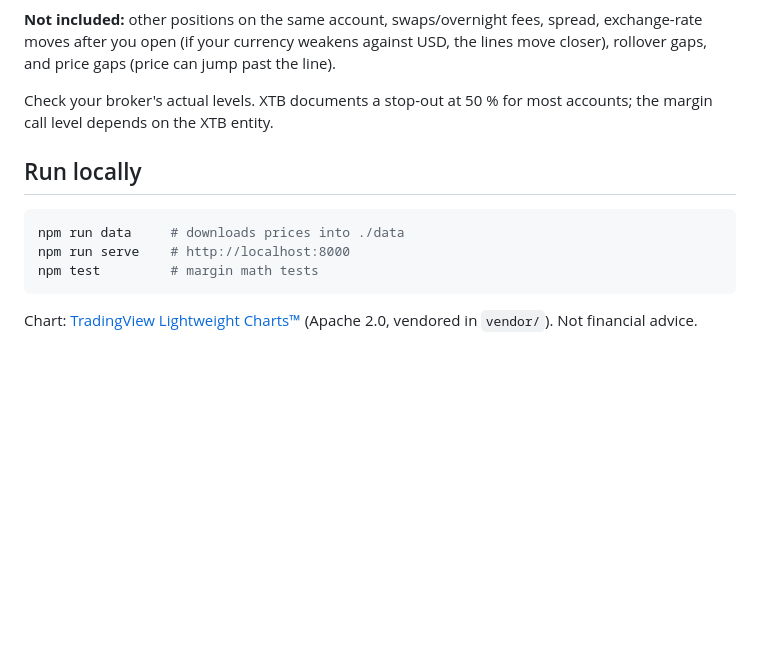
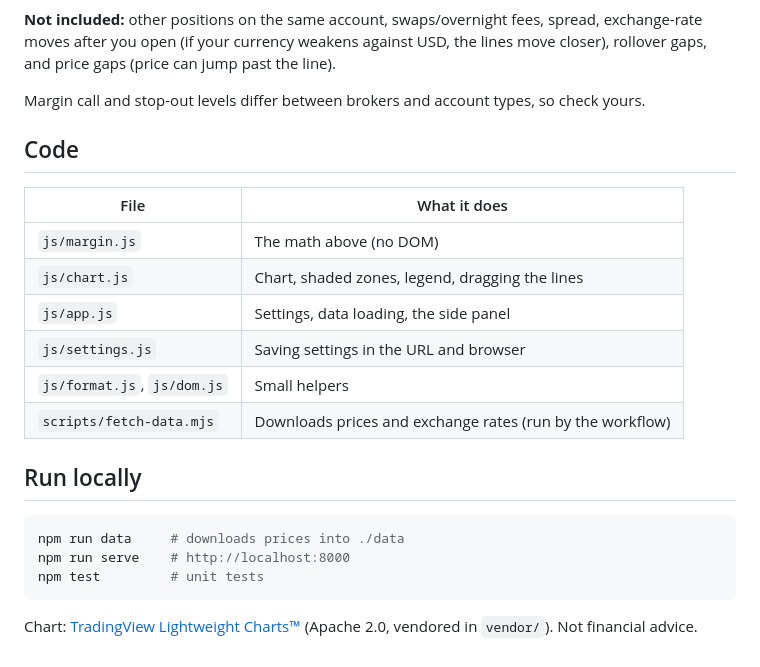
Before and after one commit to Adamovix/cfd-margin, a Markdown page: README.md, the part around one of its changes. Rendered like a GitHub page; blank space fills up the shorter version.

````diff
--- a/README.md
+++ b/README.md
@@ -64,15 +57,25 @@ the deposit/investment ratio. The rate only changes position size and units. Cod
 exchange-rate moves after you open (if your currency weakens against USD, the lines move
 closer), rollover gaps, and price gaps (price can jump past the line).
 
-Check your broker's actual levels. XTB documents a stop-out at 50 % for most accounts;
-the margin call level depends on the XTB entity.
+Margin call and stop-out levels differ between brokers and account types, so check yours.
+
+## Code
+
+| File | What it does |
+|------|--------------|
+| `js/margin.js` | The math above (no DOM) |
+| `js/chart.js` | Chart, shaded zones, legend, dragging the lines |
+| `js/app.js` | Settings, data loading, the side panel |
+| `js/settings.js` | Saving settings in the URL and browser |
+| `js/format.js`, `js/dom.js` | Small helpers |
+| `scripts/fetch-data.mjs` | Downloads prices and exchange rates (run by the workflow) |
 
 ## Run locally
 
 ```bash
 npm run data     # downloads prices into ./data
 npm run serve    # http://localhost:8000
-npm test         # margin math tests
+npm test         # unit tests
 ```
 
 Chart: [TradingView Lightweight Charts™](https://github.com/tradingview/lightweight-charts)
````
Also changed, not shown: other parts of README.md (+14 -21 lines), docs/screenshot.png (added).
